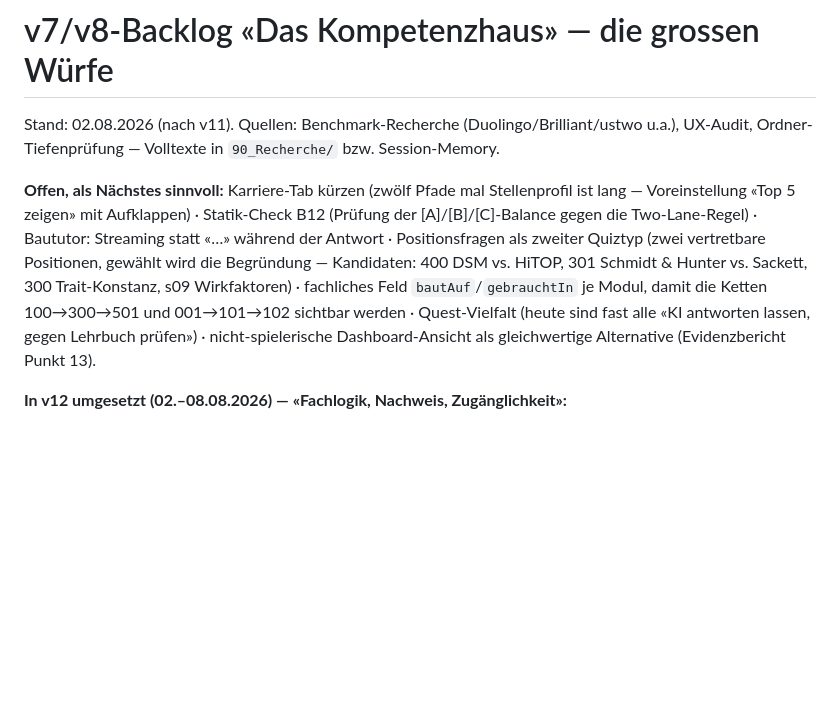
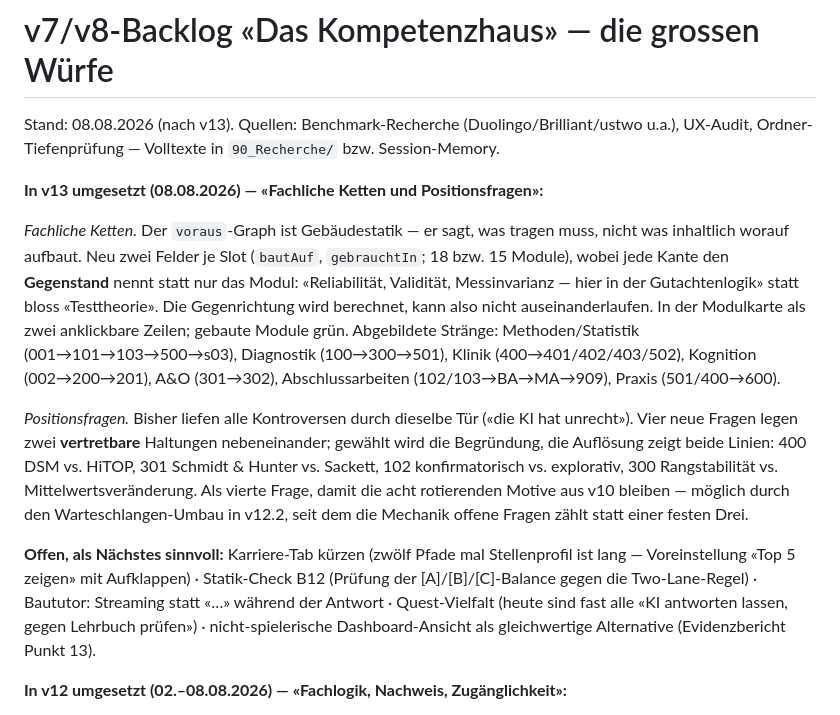
Before and after one commit to gpochs/kompetenzhaus-psychologie-uzh, a Markdown page: 30_Backlog/v7-backlog.md, the part around the change. GitHub-like rendering; blank space fills up the shorter version.

Commit message:
v13.2: Backlog und Volldokument auf v13 nachgezogen
Co-Authored-By: Claude Opus 5 <noreply@anthropic.com>

```diff
--- a/30_Backlog/v7-backlog.md
+++ b/30_Backlog/v7-backlog.md
@@ -1,8 +1,14 @@
 # v7/v8-Backlog «Das Kompetenzhaus» — die grossen Würfe
 
-Stand: 02.08.2026 (nach v11). Quellen: Benchmark-Recherche (Duolingo/Brilliant/ustwo u.a.), UX-Audit, Ordner-Tiefenprüfung — Volltexte in `90_Recherche/` bzw. Session-Memory.
+Stand: 08.08.2026 (nach v13). Quellen: Benchmark-Recherche (Duolingo/Brilliant/ustwo u.a.), UX-Audit, Ordner-Tiefenprüfung — Volltexte in `90_Recherche/` bzw. Session-Memory.
 
-**Offen, als Nächstes sinnvoll:** Karriere-Tab kürzen (zwölf Pfade mal Stellenprofil ist lang — Voreinstellung «Top 5 zeigen» mit Aufklappen) · Statik-Check B12 (Prüfung der [A]/[B]/[C]-Balance gegen die Two-Lane-Regel) · Baututor: Streaming statt «…» während der Antwort · Positionsfragen als zweiter Quiztyp (zwei vertretbare Positionen, gewählt wird die Begründung — Kandidaten: 400 DSM vs. HiTOP, 301 Schmidt & Hunter vs. Sackett, 300 Trait-Konstanz, s09 Wirkfaktoren) · fachliches Feld `bautAuf`/`gebrauchtIn` je Modul, damit die Ketten 100→300→501 und 001→101→102 sichtbar werden · Quest-Vielfalt (heute sind fast alle «KI antworten lassen, gegen Lehrbuch prüfen») · nicht-spielerische Dashboard-Ansicht als gleichwertige Alternative (Evidenzbericht Punkt 13).
+**In v13 umgesetzt (08.08.2026) — «Fachliche Ketten und Positionsfragen»:**
+
+*Fachliche Ketten.* Der `voraus`-Graph ist Gebäudestatik — er sagt, was tragen muss, nicht was inhaltlich worauf aufbaut. Neu zwei Felder je Slot (`bautAuf`, `gebrauchtIn`; 18 bzw. 15 Module), wobei jede Kante den **Gegenstand** nennt statt nur das Modul: «Reliabilität, Validität, Messinvarianz — hier in der Gutachtenlogik» statt bloss «Testtheorie». Die Gegenrichtung wird berechnet, kann also nicht auseinanderlaufen. In der Modulkarte als zwei anklickbare Zeilen; gebaute Module grün. Abgebildete Stränge: Methoden/Statistik (001→101→103→500→s03), Diagnostik (100→300→501), Klinik (400→401/402/403/502), Kognition (002→200→201), A&O (301→302), Abschlussarbeiten (102/103→BA→MA→909), Praxis (501/400→600).
+
+*Positionsfragen.* Bisher liefen alle Kontroversen durch dieselbe Tür («die KI hat unrecht»). Vier neue Fragen legen zwei **vertretbare** Haltungen nebeneinander; gewählt wird die Begründung, die Auflösung zeigt beide Linien: 400 DSM vs. HiTOP, 301 Schmidt & Hunter vs. Sackett, 102 konfirmatorisch vs. explorativ, 300 Rangstabilität vs. Mittelwertsveränderung. Als vierte Frage, damit die acht rotierenden Motive aus v10 bleiben — möglich durch den Warteschlangen-Umbau in v12.2, seit dem die Mechanik offene Fragen zählt statt einer festen Drei.
+
+**Offen, als Nächstes sinnvoll:** Karriere-Tab kürzen (zwölf Pfade mal Stellenprofil ist lang — Voreinstellung «Top 5 zeigen» mit Aufklappen) · Statik-Check B12 (Prüfung der [A]/[B]/[C]-Balance gegen die Two-Lane-Regel) · Baututor: Streaming statt «…» während der Antwort · Quest-Vielfalt (heute sind fast alle «KI antworten lassen, gegen Lehrbuch prüfen») · nicht-spielerische Dashboard-Ansicht als gleichwertige Alternative (Evidenzbericht Punkt 13).
 
 **In v12 umgesetzt (02.–08.08.2026) — «Fachlogik, Nachweis, Zugänglichkeit»:**
 
```
